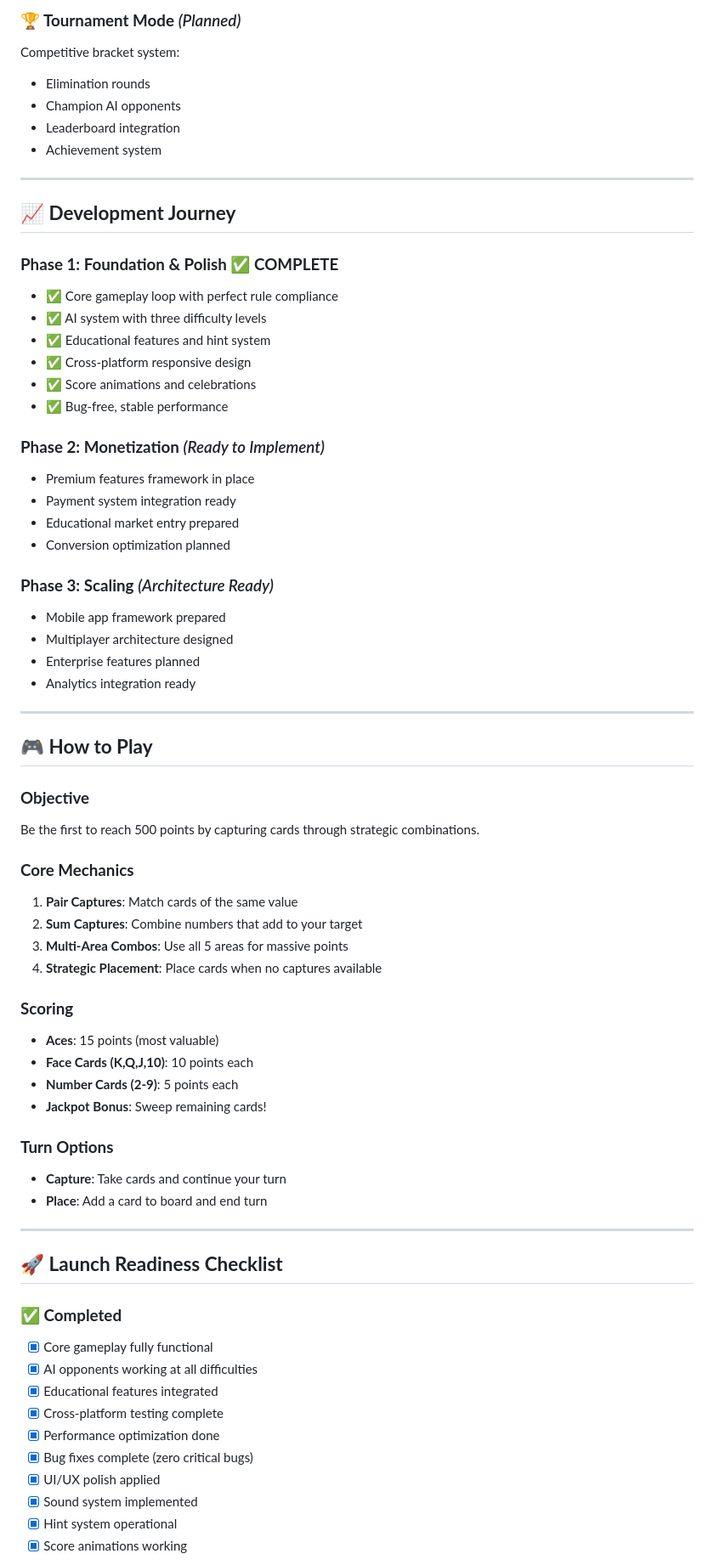
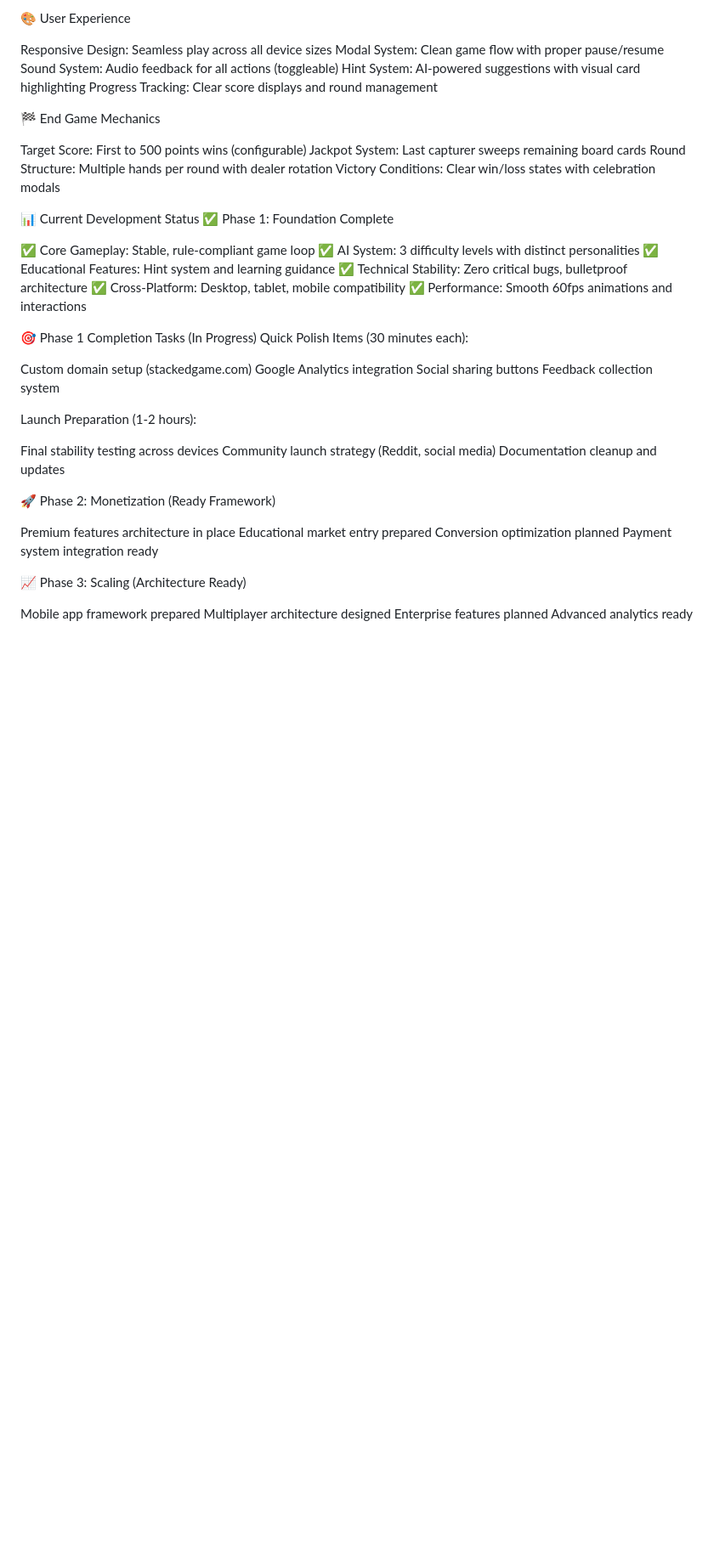
Before and after one commit to toocheesy/STACKED, a Markdown page: README.md, the part around one of its changes. Shown at 85% size. GitHub-like rendering; blank space fills up the shorter version.

Commit message:
STRUCTURE IS SOUND/PLAYABLE/MINOR FIXES LEFT/UPDATED README

```diff
--- a/README.md
+++ b/README.md
@@ -152,71 +106,55 @@ Fast-paced gameplay with time pressure:
 
-### **🏆 Tournament Mode** *(Planned)*
-Competitive bracket system:
-- Elimination rounds
-- Champion AI opponents
-- Leaderboard integration
-- Achievement system
+🎨 User Experience
 
----
+Responsive Design: Seamless play across all device sizes
+Modal System: Clean game flow with proper pause/resume
+Sound System: Audio feedback for all actions (toggleable)
+Hint System: AI-powered suggestions with visual card highlighting
+Progress Tracking: Clear score displays and round management
 
-## 📈 **Development Journey**
+🏁 End Game Mechanics
 
-### **Phase 1: Foundation & Polish** ✅ **COMPLETE**
-- ✅ Core gameplay loop with perfect rule compliance
-- ✅ AI system with three difficulty levels
-- ✅ Educational features and hint system
-- ✅ Cross-platform responsive design
-- ✅ Score animations and celebrations
-- ✅ Bug-free, stable performance
+Target Score: First to 500 points wins (configurable)
+Jackpot System: Last capturer sweeps remaining board cards
+Round Structure: Multiple hands per round with dealer rotation
+Victory Conditions: Clear win/loss states with celebration modals
 
-### **Phase 2: Monetization** *(Ready to Implement)*
-- Premium features framework in place
-- Payment system integration ready
-- Educational market entry prepared
-- Conversion optimization planned
 
-### **Phase 3: Scaling** *(Architecture Ready)*
-- Mobile app framework prepared
-- Multiplayer architecture designed
-- Enterprise features planned
-- Analytics integration ready
+📊 Current Development Status
+✅ Phase 1: Foundation Complete
 
----
+✅ Core Gameplay: Stable, rule-compliant game loop
+✅ AI System: 3 difficulty levels with distinct personalities
+✅ Educational Features: Hint system and learning guidance
+✅ Technical Stability: Zero critical bugs, bulletproof architecture
+✅ Cross-Platform: Desktop, tablet, mobile compatibility
+✅ Performance: Smooth 60fps animations and interactions
 
-## 🎮 **How to Play**
+🎯 Phase 1 Completion Tasks (In Progress)
+Quick Polish Items (30 minutes each):
 
-### **Objective**
-Be the first to reach 500 points by capturing cards through strategic combinations.
+ Custom domain setup (stackedgame.com)
+ Google Analytics integration
+ Social sharing buttons
+ Feedback collection system
 
-### **Core Mechanics**
-1. **Pair Captures**: Match cards of the same value
-2. **Sum Captures**: Combine numbers that add to your target
-3. **Multi-Area Combos**: Use all 5 areas for massive points
-4. **Strategic Placement**: Place cards when no captures available
+Launch Preparation (1-2 hours):
 
-### **Scoring**
-- **Aces**: 15 points (most valuable)
-- **Face Cards (K,Q,J,10)**: 10 points each
-- **Number Cards (2-9)**: 5 points each
-- **Jackpot Bonus**: Sweep remaining cards!
+ Final stability testing across devices
+ Community launch strategy (Reddit, social media)
+ Documentation cleanup and updates
 
-### **Turn Options**
-- **Capture**: Take cards and continue your turn
-- **Place**: Add a card to board and end turn
+🚀 Phase 2: Monetization (Ready Framework)
 
----
+Premium features architecture in place
+Educational market entry prepared
+Conversion optimization planned
+Payment system integration ready
 
-## 🚀 **Launch Readiness Checklist**
+📈 Phase 3: Scaling (Architecture Ready)
 
-### **✅ Completed**
-- [x] Core gameplay fully functional
-- [x] AI opponents working at all difficulties
-- [x] Educational features integrated
-- [x] Cross-platform testing complete
-- [x] Performance optimization done
-- [x] Bug fixes complete (zero critical bugs)
-- [x] UI/UX polish applied
-- [x] Sound system implemented
-- [x] Hint system operational
-- [x] Score animations working
+Mobile app framework prepared
+Multiplayer architecture designed
+Enterprise features planned
+Advanced analytics ready
 
```
Also changed, not shown: other parts of README.md (+177 -198 lines).
